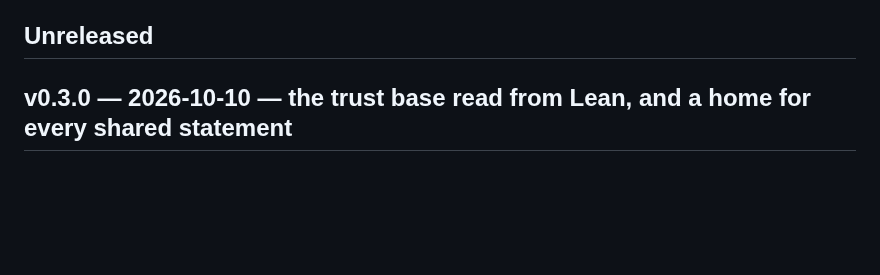
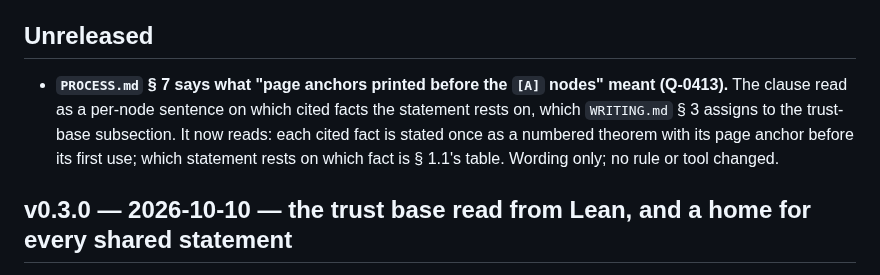
Before and after one commit to danielfagerstrom/article-kit, a Markdown page: CHANGELOG.md, the part around the change. Drawn GitHub-style; blank space fills up the shorter version.

Commit message:
PROCESS.md 7: say what the cited-fact duty is (stated once with its page anchor), not a per-node sentence (Q-0413)
Co-Authored-By: Claude Sonnet 5.5 <noreply@anthropic.com>

```diff
--- a/CHANGELOG.md
+++ b/CHANGELOG.md
@@ -6,6 +6,12 @@ accumulates under Unreleased. A tag is what the article repositories pin: the re
 (`docs.yml`, `lean.yml`, `manifest.yml`) at `@vX.Y.Z` and the `linkage_ref` input at the same tag.
 
 ## Unreleased
+
+- **`PROCESS.md` § 7 says what "page anchors printed before the `[A]` nodes" meant (Q-0413).** The
+  clause read as a per-node sentence on which cited facts the statement rests on, which
+  `WRITING.md` § 3 assigns to the trust-base subsection. It now reads: each cited fact is stated
+  once as a numbered theorem with its page anchor before its first use; which statement rests on
+  which fact is § 1.1's table. Wording only; no rule or tool changed.
 
 ## v0.3.0 — 2026-10-10 — the trust base read from Lean, and a home for every shared statement
 
```
Also changed, not shown: docs/PROCESS.md (+5 -2 lines).
